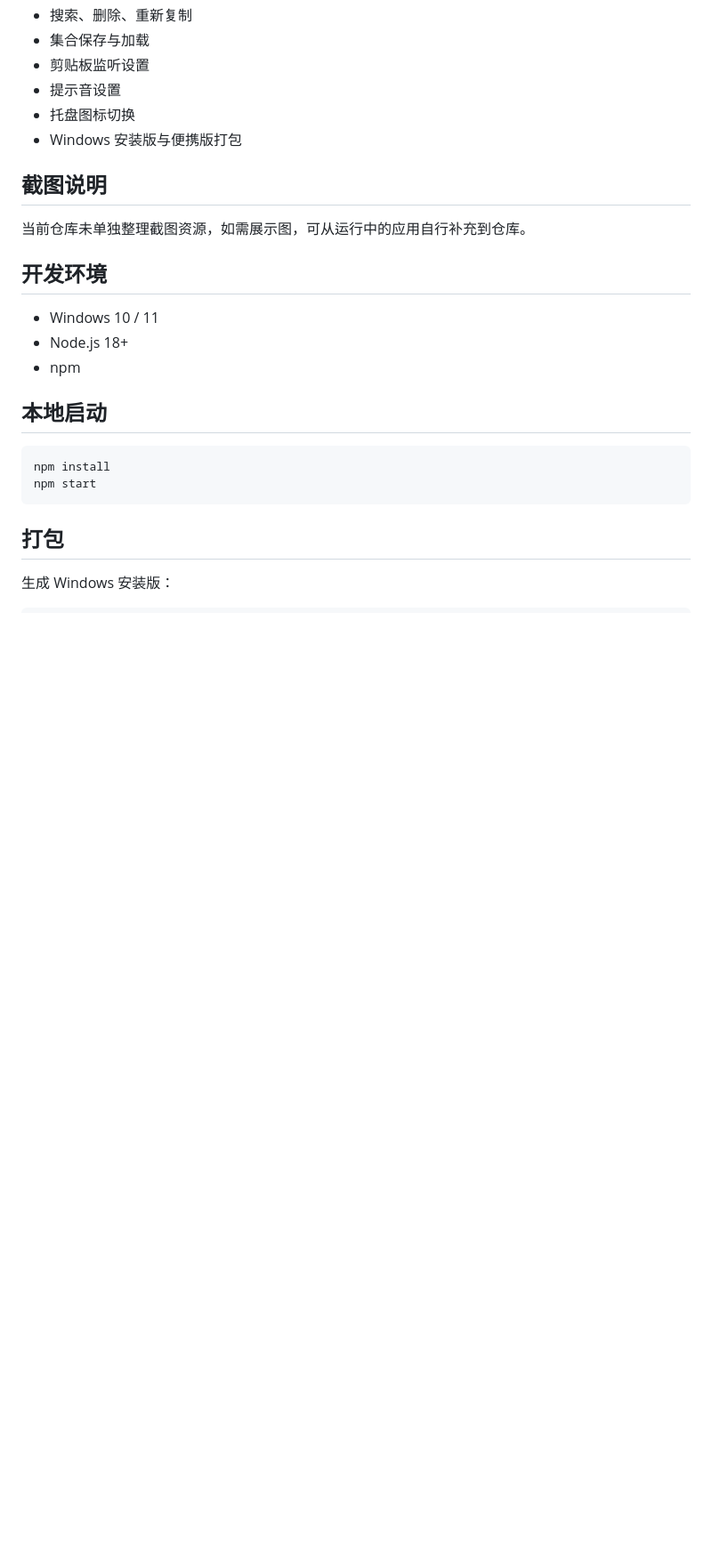
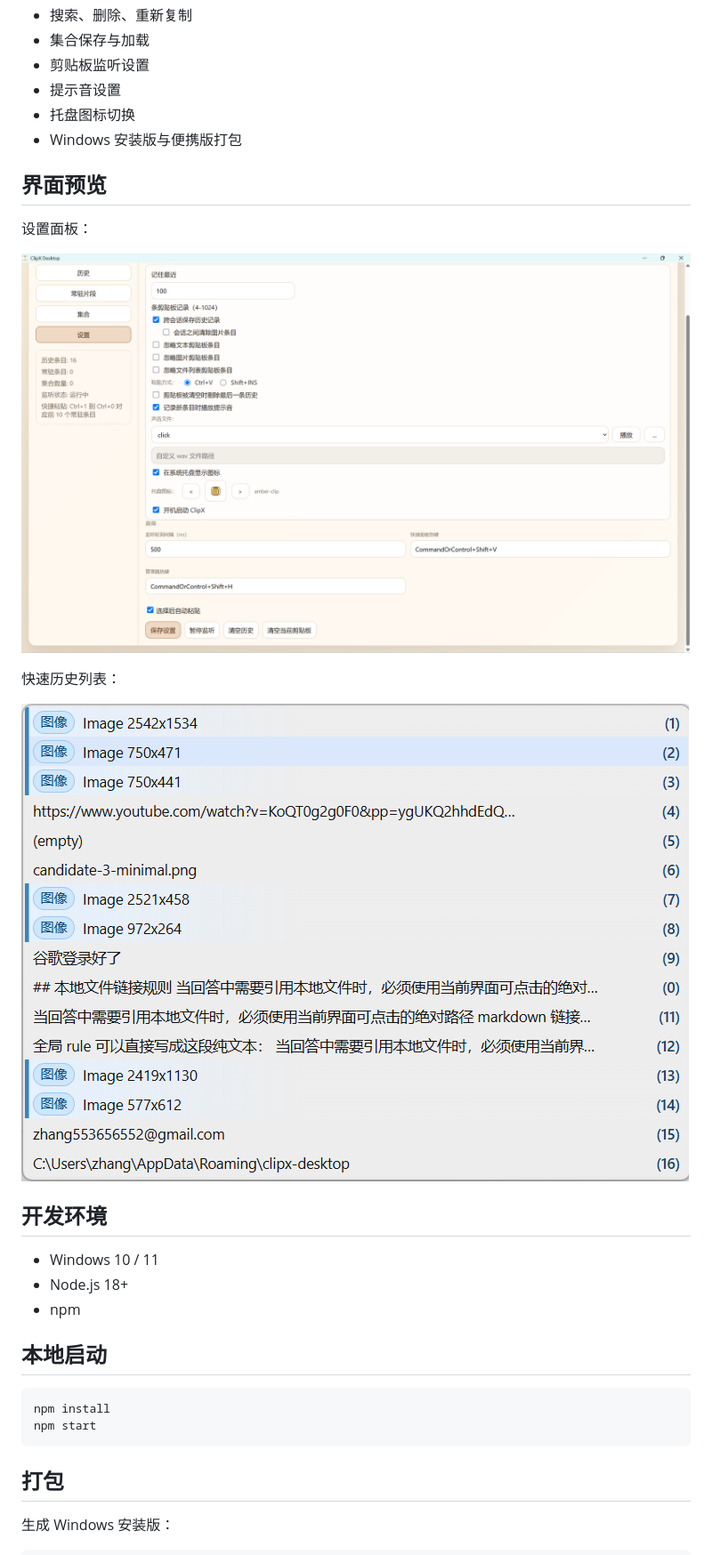
Before and after one commit to kaka-personal/clipx-desktop, a Markdown page: README.md, the part around one of its changes. Shown at 89% size. GitHub-like rendering; pictures changed too: docs/popup-list.png (added), docs/settings-panel.png (added); blank space fills up the shorter version.

Commit message:
Add README screenshots

```diff
--- a/README.md
+++ b/README.md
@@ -20,9 +20,15 @@ ClipX Desktop 是一个面向 Windows 的剪贴板管理工具，灵感来自经
 - 托盘图标切换
 - Windows 安装版与便携版打包
 
-## 截图说明
+## 界面预览
 
-当前仓库未单独整理截图资源，如需展示图，可从运行中的应用自行补充到仓库。
+设置面板：
+
+![设置面板](docs/settings-panel.png)
+
+快速历史列表：
+
+![快速历史列表](docs/popup-list.png)
 
 ## 开发环境
 
```
Also changed, not shown: other parts of README.md (+3 -2 lines).
